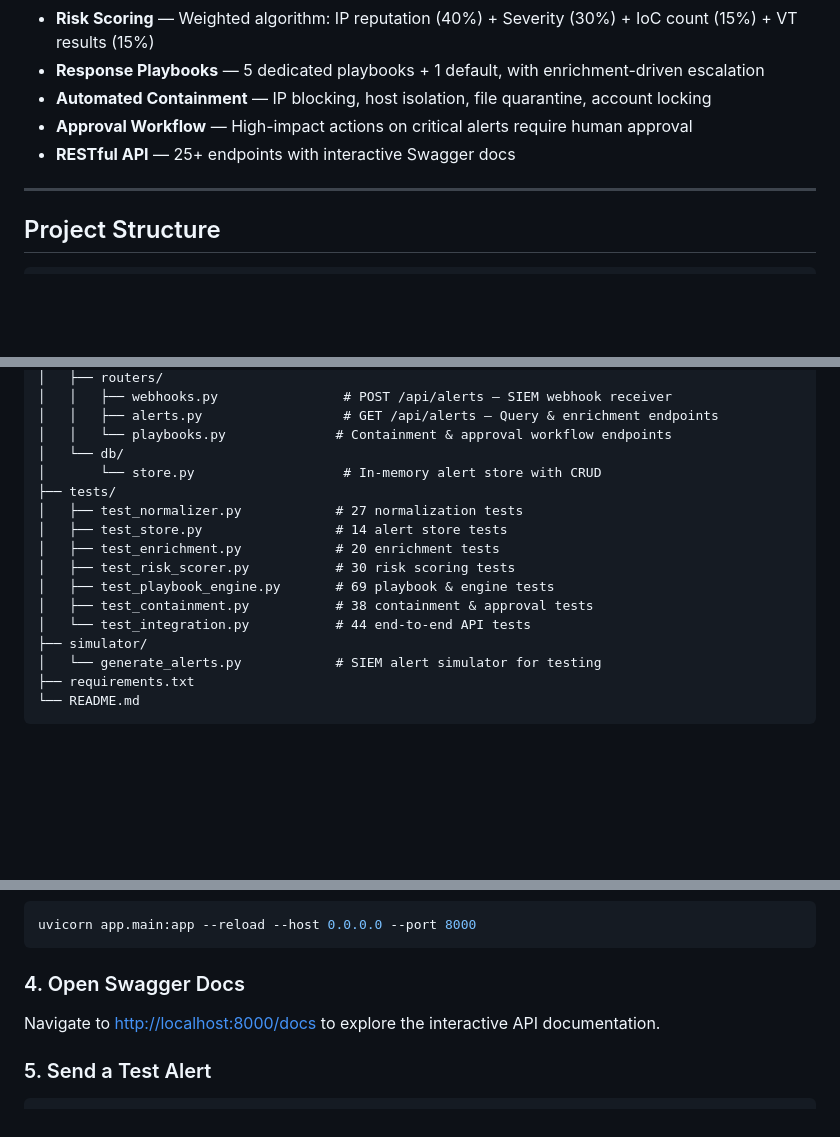
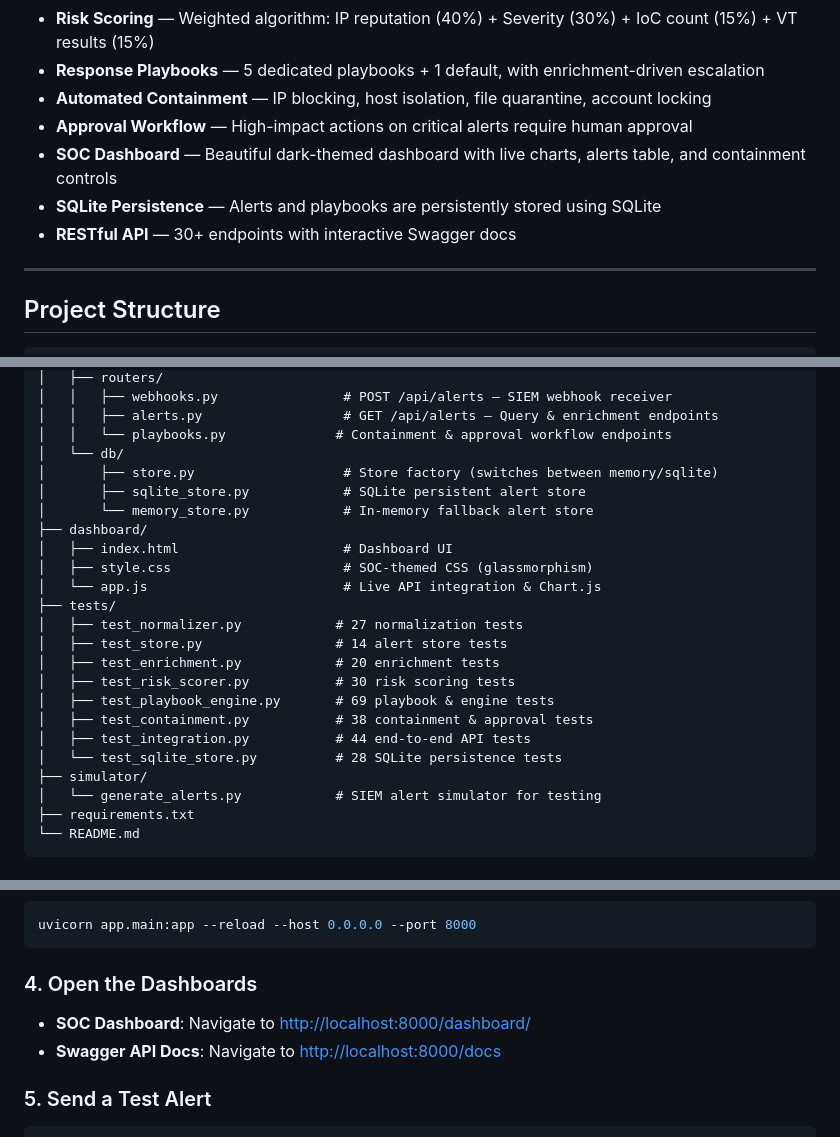
Before and after one commit to dipro20debnath/soar-engine, a Markdown page: README.md, 3 parts joined by grey strips. Rendered like a GitHub page; blank space fills up the shorter version.

Commit message:
docs: update README with dashboard, SQLite details, and final test counts

````diff
--- a/README.md
+++ b/README.md
@@ -25,7 +25,9 @@ Raw SIEM Alert → Normalize → Enrich (AbuseIPDB + VirusTotal) → Risk Score
 - **Response Playbooks** — 5 dedicated playbooks + 1 default, with enrichment-driven escalation
 - **Automated Containment** — IP blocking, host isolation, file quarantine, account locking
 - **Approval Workflow** — High-impact actions on critical alerts require human approval
-- **RESTful API** — 25+ endpoints with interactive Swagger docs
+- **SOC Dashboard** — Beautiful dark-themed dashboard with live charts, alerts table, and containment controls
+- **SQLite Persistence** — Alerts and playbooks are persistently stored using SQLite
+- **RESTful API** — 30+ endpoints with interactive Swagger docs
 
 ---
 
@@ -61,7 +63,13 @@ soar-engine/
 │   │   ├── alerts.py                  # GET /api/alerts — Query & enrichment endpoints
 │   │   └── playbooks.py              # Containment & approval workflow endpoints
 │   └── db/
-│       └── store.py                   # In-memory alert store with CRUD
+│       ├── store.py                   # Store factory (switches between memory/sqlite)
+│       ├── sqlite_store.py            # SQLite persistent alert store
+│       └── memory_store.py            # In-memory fallback alert store
+├── dashboard/
+│   ├── index.html                     # Dashboard UI
+│   ├── style.css                      # SOC-themed CSS (glassmorphism)
+│   └── app.js                         # Live API integration & Chart.js
 ├── tests/
 │   ├── test_normalizer.py            # 27 normalization tests
 │   ├── test_store.py                 # 14 alert store tests
@@ -69,7 +77,8 @@ soar-engine/
 │   ├── test_risk_scorer.py           # 30 risk scoring tests
 │   ├── test_playbook_engine.py       # 69 playbook & engine tests
 │   ├── test_containment.py           # 38 containment & approval tests
-│   └── test_integration.py           # 44 end-to-end API tests
+│   ├── test_integration.py           # 44 end-to-end API tests
+│   └── test_sqlite_store.py          # 28 SQLite persistence tests
 ├── simulator/
 │   └── generate_alerts.py            # SIEM alert simulator for testing
 ├── requirements.txt
@@ -112,9 +121,10 @@ VIRUSTOTAL_API_KEY=your_key_here
 uvicorn app.main:app --reload --host 0.0.0.0 --port 8000
 ```
 
-### 4. Open Swagger Docs
+### 4. Open the Dashboards
 
-Navigate to [http://localhost:8000/docs](http://localhost:8000/docs) to explore the interactive API documentation.
+- **SOC Dashboard**: Navigate to [http://localhost:8000/dashboard/](http://localhost:8000/dashboard/)
+- **Swagger API Docs**: Navigate to [http://localhost:8000/docs](http://localhost:8000/docs)
 
 ### 5. Send a Test Alert
 
````
Also changed, not shown: other parts of README.md (+4 -3 lines).
